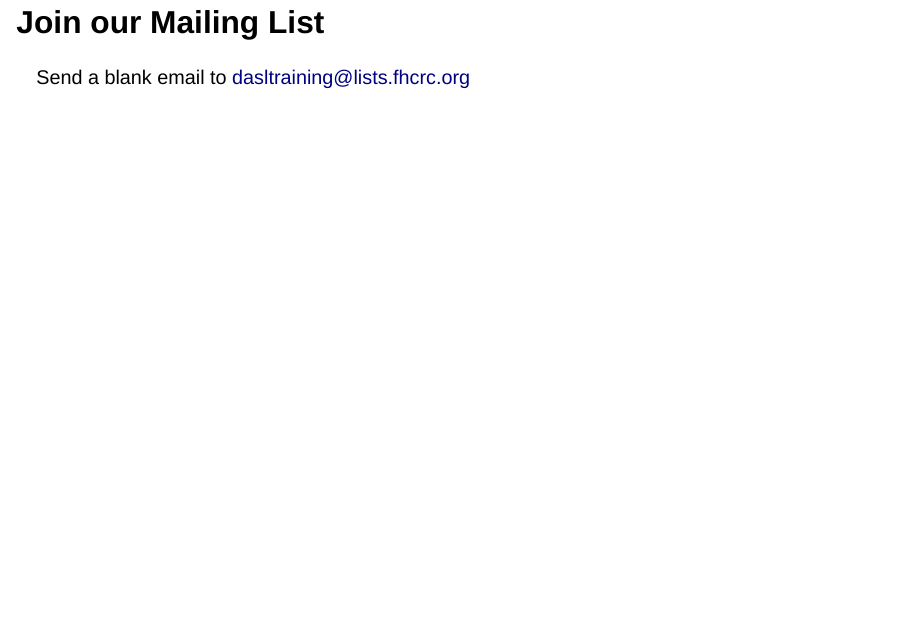
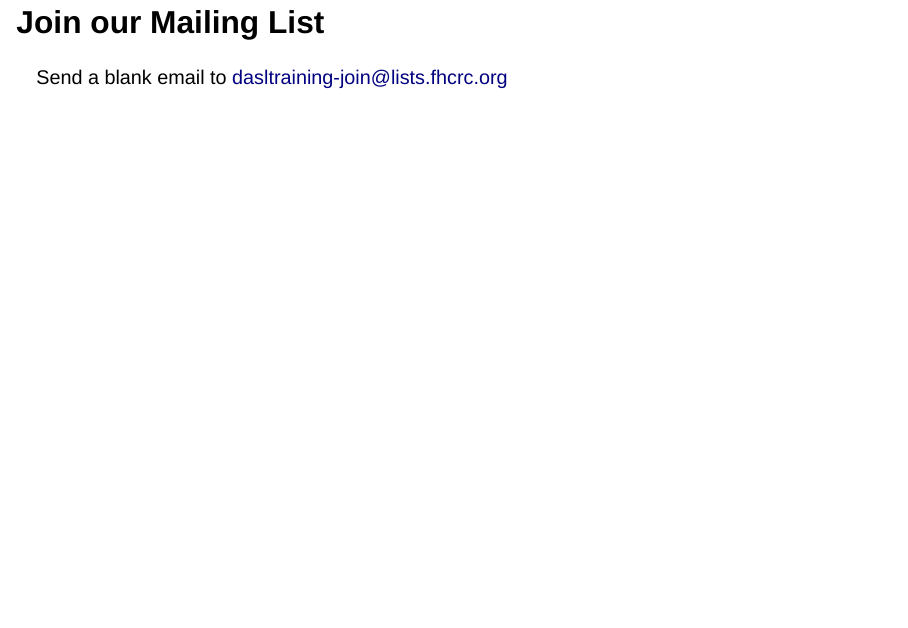
Before and after one commit to fhdsl/cp_epi_talk, a Quarto document (index.qmd): page 10 of 11. Rendered offline with R 4.5, knitr and Pandoc in place of Quarto, with nearby package versions; drawn as Slidy slides in place of the format the file asks for.

Commit message:
fixing joining mailing list

```diff
--- a/index.qmd
+++ b/index.qmd
@@ -75,6 +75,6 @@ Quick Tutorials that Run in Your Browser!
 
 ## Join our Mailing List
 
-Send a blank email to [dasltraining@lists.fhcrc.org](mailto:dasltraining@lists.fhcrc.org)
+Send a blank email to [dasltraining-join@lists.fhcrc.org](mailto:dasltraining-join@lists.fhcrc.org)
 
 # Ask Me Two Questions
```
Also changed, not shown: index.html.
